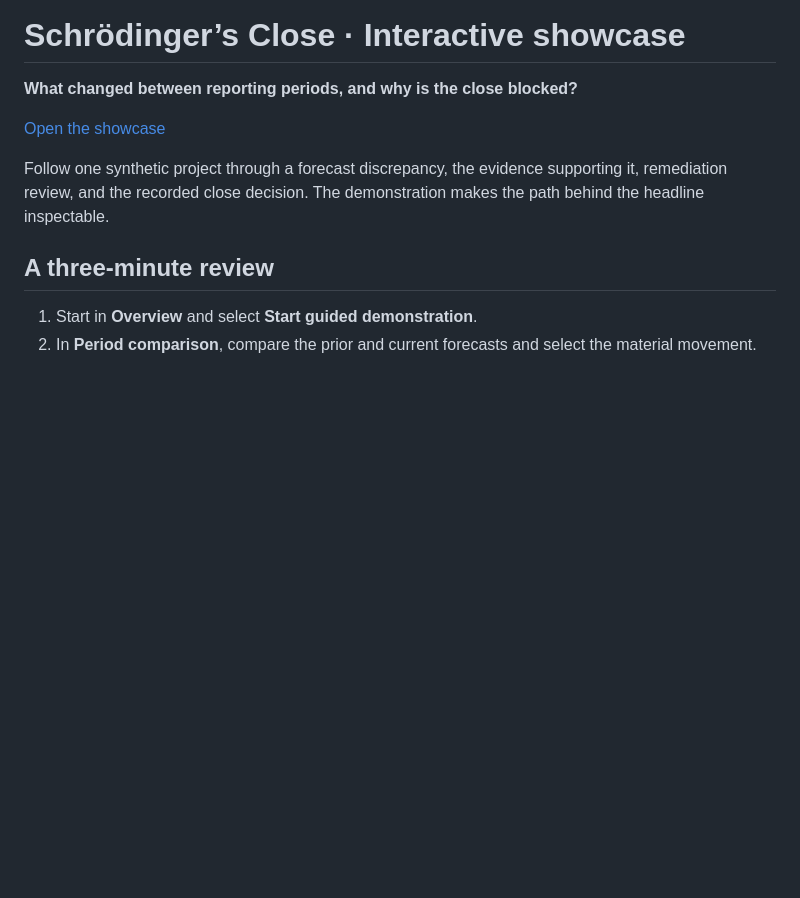
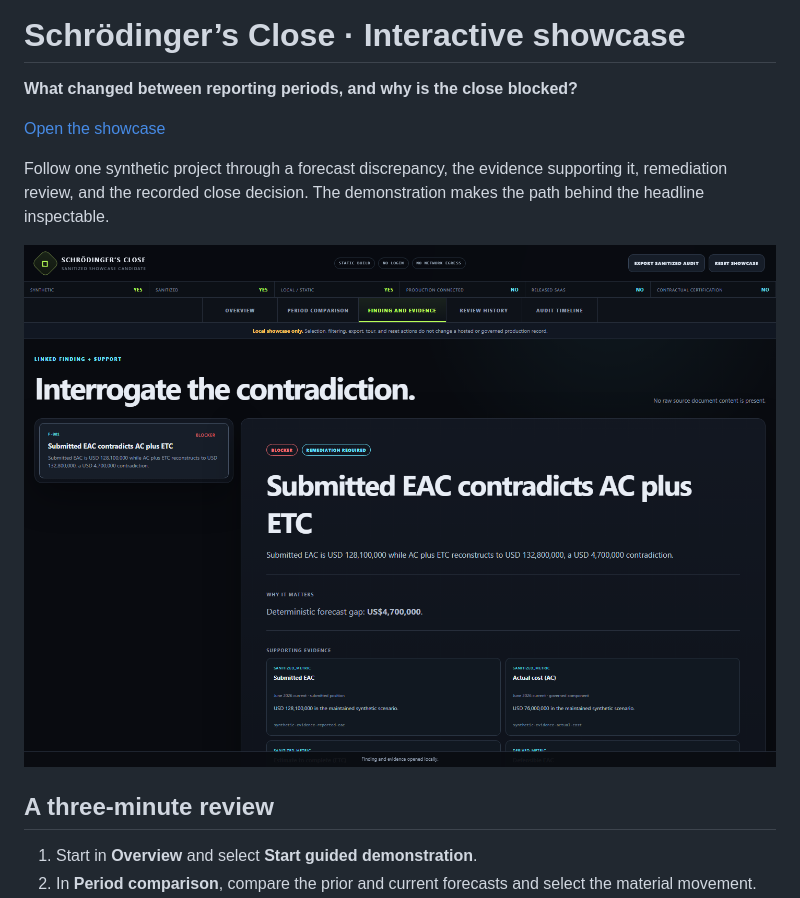
Before and after one commit to FlorianStuettgen/schroedingers-close-demo, a Markdown page: README.md, the part around the change. GitHub-like rendering; pictures changed too: assets/showcase.png (added); blank space fills up the shorter version.

Commit message:
Show the synthetic finding and evidence in the demo guide

```diff
--- a/README.md
+++ b/README.md
@@ -5,6 +5,8 @@
 [Open the showcase](https://florianstuettgen.github.io/schroedingers-close-demo/)
 
 Follow one synthetic project through a forecast discrepancy, the evidence supporting it, remediation review, and the recorded close decision. The demonstration makes the path behind the headline inspectable.
+
+![Synthetic forecast discrepancy with its supporting evidence](assets/showcase.png)
 
 ## A three-minute review
 
```
